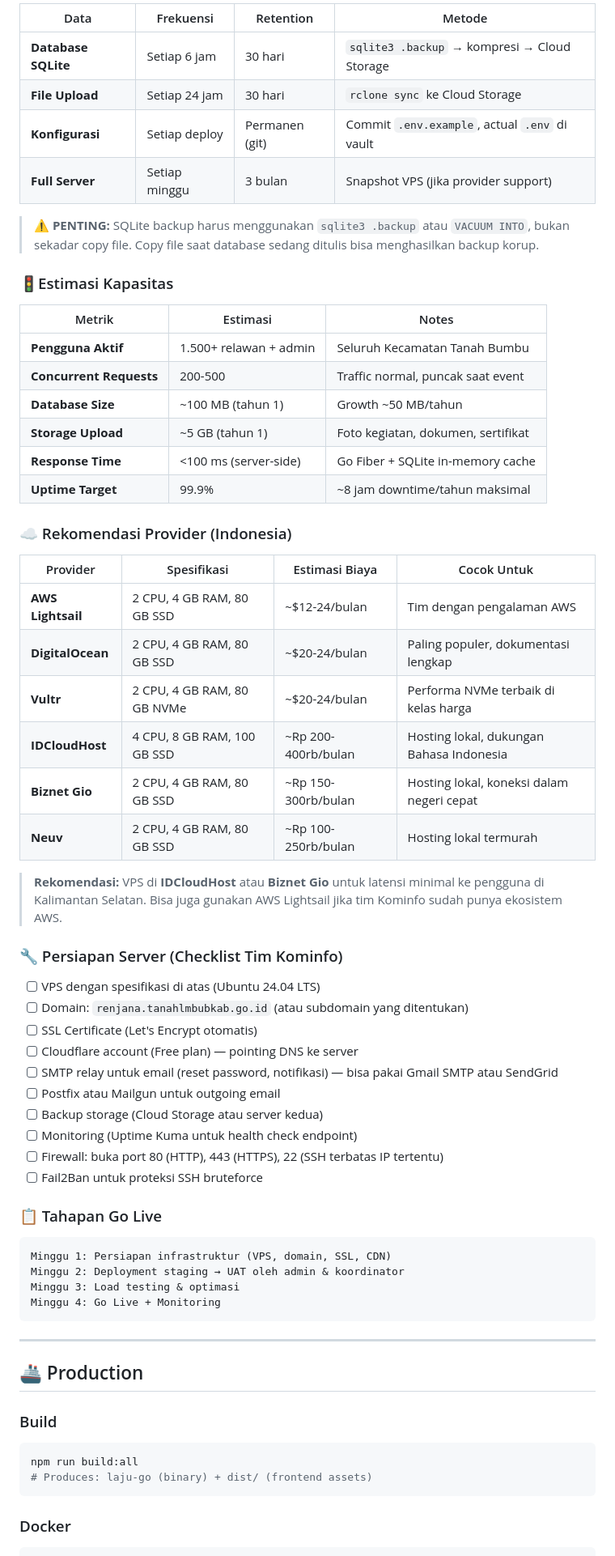
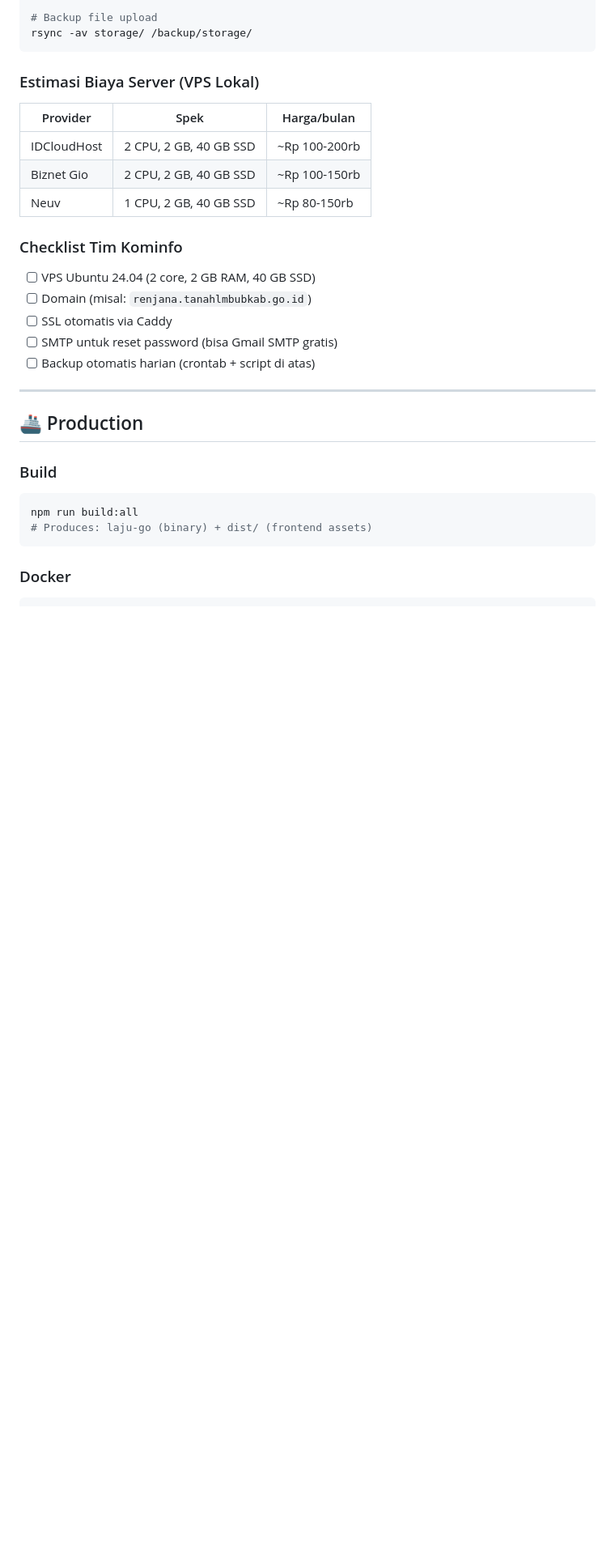
Before and after one commit to maulanashalihin/renjana, a Markdown page: README.md, the part around one of its changes. Shown at 81% size. Drawn GitHub-style; blank space fills up the shorter version.

````diff
--- a/README.md
+++ b/README.md
@@ -527,58 +508,23 @@ Bagian ini diperuntukkan bagi **Dinas Kominfo Kabupaten Tanah Bumbu** sebagai ac
 
-| Data | Frekuensi | Retention | Metode |
-|------|-----------|-----------|--------|
-| **Database SQLite** | Setiap 6 jam | 30 hari | `sqlite3 .backup` → kompresi → Cloud Storage |
-| **File Upload** | Setiap 24 jam | 30 hari | `rclone sync` ke Cloud Storage |
-| **Konfigurasi** | Setiap deploy | Permanen (git) | Commit `.env.example`, actual `.env` di vault |
-| **Full Server** | Setiap minggu | 3 bulan | Snapshot VPS (jika provider support) |
+# Backup file upload
+rsync -av storage/ /backup/storage/
+```
 
-> **⚠️ PENTING:** SQLite backup harus menggunakan `sqlite3 .backup` atau `VACUUM INTO`, bukan sekadar copy file. Copy file saat database sedang ditulis bisa menghasilkan backup korup.
+### Estimasi Biaya Server (VPS Lokal)
 
-### 🚦Estimasi Kapasitas
+| Provider | Spek | Harga/bulan |
+|----------|------|-------------|
+| IDCloudHost | 2 CPU, 2 GB, 40 GB SSD | ~Rp 100-200rb |
+| Biznet Gio | 2 CPU, 2 GB, 40 GB SSD | ~Rp 100-150rb |
+| Neuv | 1 CPU, 2 GB, 40 GB SSD | ~Rp 80-150rb |
 
-| Metrik | Estimasi | Notes |
-|--------|----------|-------|
-| **Pengguna Aktif** | 1.500+ relawan + admin | Seluruh Kecamatan Tanah Bumbu |
-| **Concurrent Requests** | 200-500 | Traffic normal, puncak saat event |
-| **Database Size** | ~100 MB (tahun 1) | Growth ~50 MB/tahun |
-| **Storage Upload** | ~5 GB (tahun 1) | Foto kegiatan, dokumen, sertifikat |
-| **Response Time** | <100 ms (server-side) | Go Fiber + SQLite in-memory cache |
-| **Uptime Target** | 99.9% | ~8 jam downtime/tahun maksimal |
+### Checklist Tim Kominfo
 
-### ☁️ Rekomendasi Provider (Indonesia)
-
-| Provider | Spesifikasi | Estimasi Biaya | Cocok Untuk |
-|----------|-------------|----------------|-------------|
-| **AWS Lightsail** | 2 CPU, 4 GB RAM, 80 GB SSD | ~$12-24/bulan | Tim dengan pengalaman AWS |
-| **DigitalOcean** | 2 CPU, 4 GB RAM, 80 GB SSD | ~$20-24/bulan | Paling populer, dokumentasi lengkap |
-| **Vultr** | 2 CPU, 4 GB RAM, 80 GB NVMe | ~$20-24/bulan | Performa NVMe terbaik di kelas harga |
-| **IDCloudHost** | 4 CPU, 8 GB RAM, 100 GB SSD | ~Rp 200-400rb/bulan | Hosting lokal, dukungan Bahasa Indonesia |
-| **Biznet Gio** | 2 CPU, 4 GB RAM, 80 GB SSD | ~Rp 150-300rb/bulan | Hosting lokal, koneksi dalam negeri cepat |
-| **Neuv** | 2 CPU, 4 GB RAM, 80 GB SSD | ~Rp 100-250rb/bulan | Hosting lokal termurah |
-
-> **Rekomendasi:** VPS di **IDCloudHost** atau **Biznet Gio** untuk latensi minimal ke pengguna di Kalimantan Selatan. Bisa juga gunakan AWS Lightsail jika tim Kominfo sudah punya ekosistem AWS.
-
-### 🔧 Persiapan Server (Checklist Tim Kominfo)
-
-- [ ] VPS dengan spesifikasi di atas (Ubuntu 24.04 LTS)
-- [ ] Domain: `renjana.tanahlmbubkab.go.id` (atau subdomain yang ditentukan)
-- [ ] SSL Certificate (Let's Encrypt otomatis)
-- [ ] Cloudflare account (Free plan) — pointing DNS ke server
-- [ ] SMTP relay untuk email (reset password, notifikasi) — bisa pakai Gmail SMTP atau SendGrid
-- [ ] Postfix atau Mailgun untuk outgoing email
-- [ ] Backup storage (Cloud Storage atau server kedua)
-- [ ] Monitoring (Uptime Kuma untuk health check endpoint)
-- [ ] Firewall: buka port 80 (HTTP), 443 (HTTPS), 22 (SSH terbatas IP tertentu)
-- [ ] Fail2Ban untuk proteksi SSH bruteforce
-
-### 📋 Tahapan Go Live
-
-```
-Minggu 1: Persiapan infrastruktur (VPS, domain, SSL, CDN)
-Minggu 2: Deployment staging → UAT oleh admin & koordinator
-Minggu 3: Load testing & optimasi
-Minggu 4: Go Live + Monitoring
-```
+- [ ] VPS Ubuntu 24.04 (2 core, 2 GB RAM, 40 GB SSD)
+- [ ] Domain (misal: `renjana.tanahlmbubkab.go.id`)
+- [ ] SSL otomatis via Caddy
+- [ ] SMTP untuk reset password (bisa Gmail SMTP gratis)
+- [ ] Backup otomatis harian (crontab + script di atas)
 
 ---
 
````
Also changed, not shown: other parts of README.md (+25 -44 lines).
